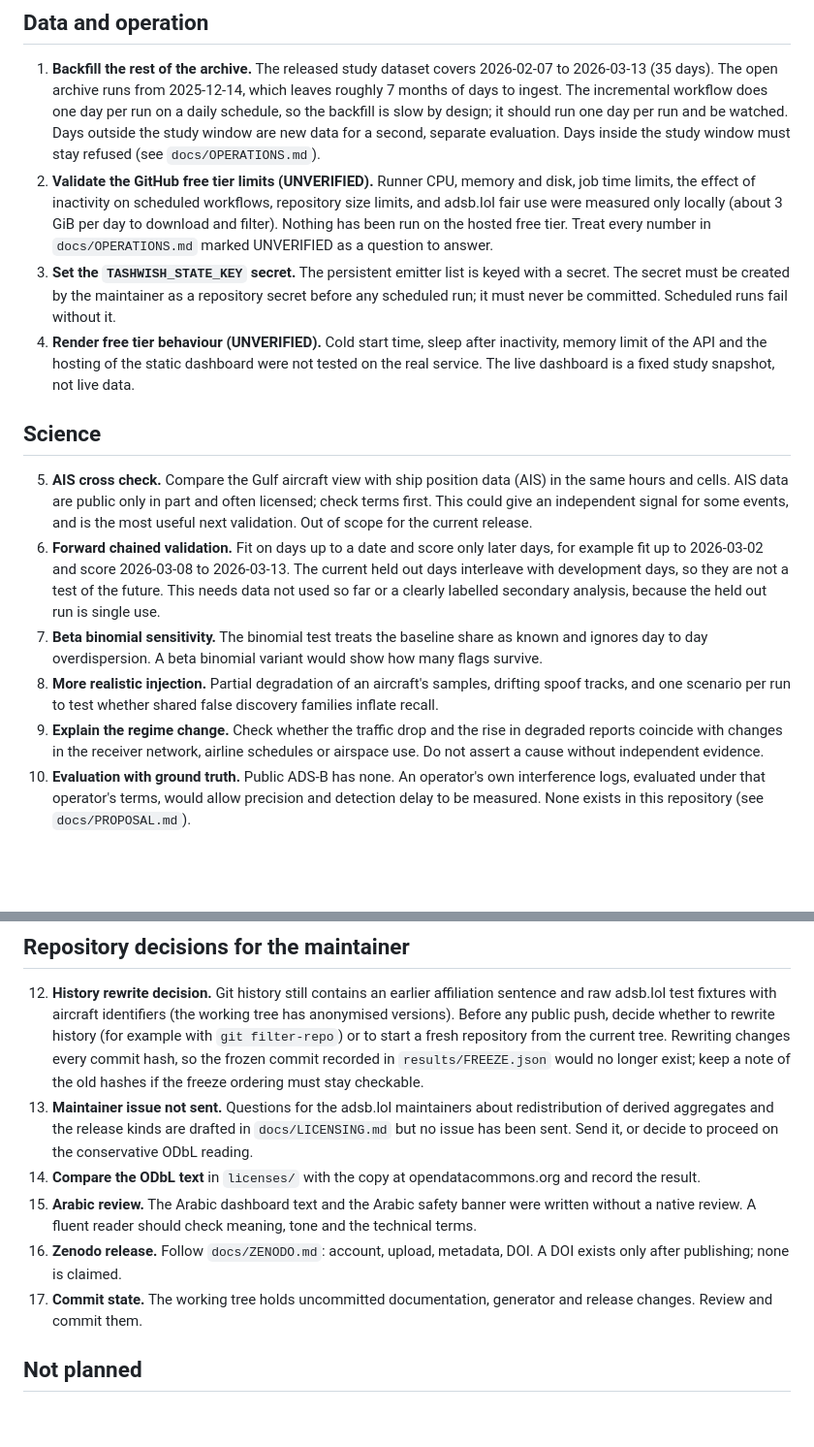
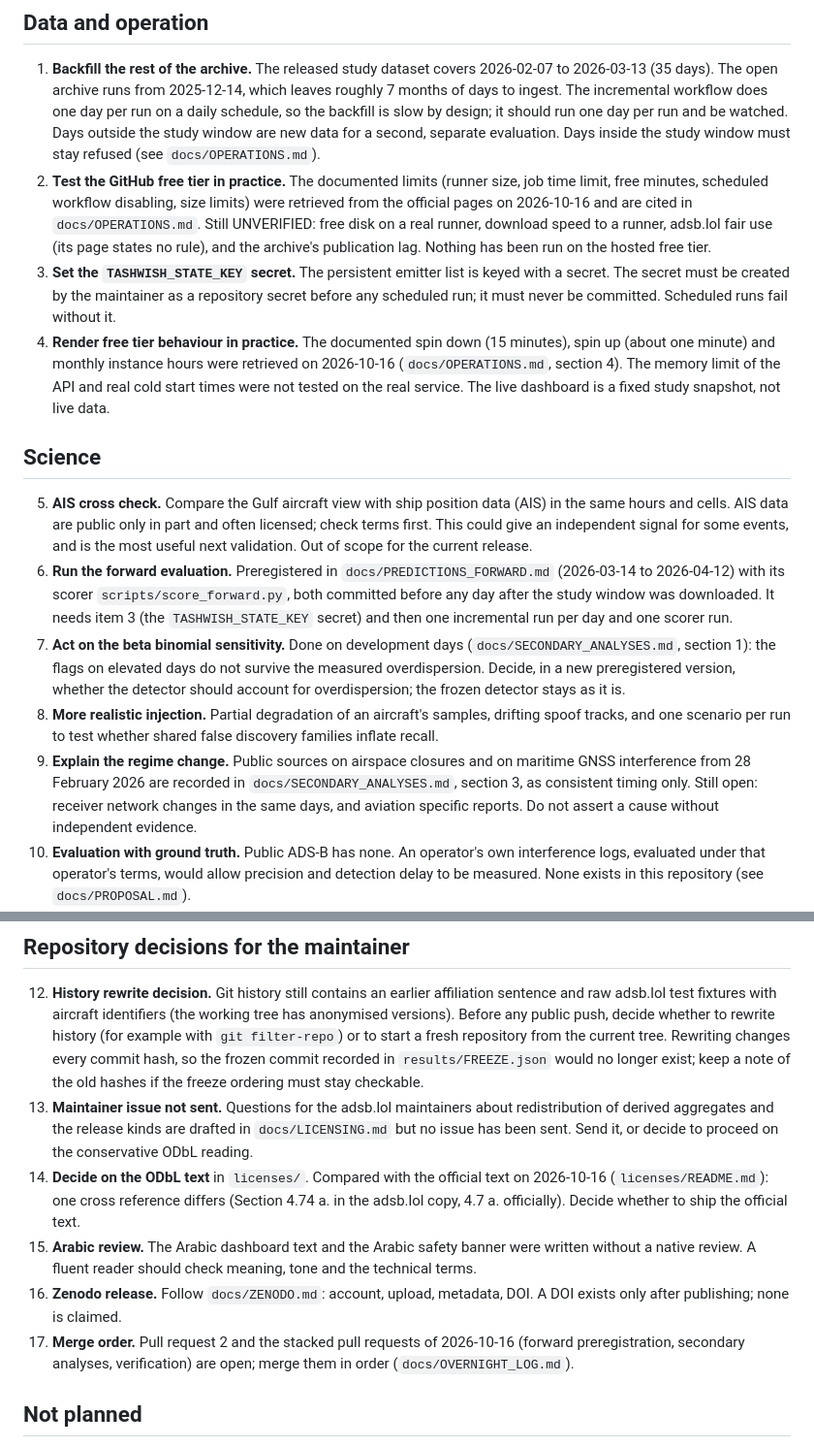
Before and after one commit to hudasol/tashwish, a Markdown page: docs/NEXT_STEPS.md, 2 parts joined by grey strips. Shown at 97% size. Drawn GitHub-style; blank space fills up the shorter version.

Commit message:
Next steps: update the items progressed on 2026-10-16
Free tier limits now cited from official pages, forward evaluation
preregistered and waiting for the state key, beta binomial sensitivity done,
regime change sources recorded, ODbL comparison recorded, and the stale
uncommitted tree item replaced by the merge order.

```diff
--- a/docs/NEXT_STEPS.md
+++ b/docs/NEXT_STEPS.md
@@ -10,29 +10,32 @@ navigation or safety of life.
    runs from 2025-12-14, which leaves roughly 7 months of days to ingest. The incremental workflow does one day per run on a daily
    schedule, so the backfill is slow by design; it should run one day per run and be watched. Days outside the study window are
    new data for a second, separate evaluation. Days inside the study window must stay refused (see `docs/OPERATIONS.md`).
-2. **Validate the GitHub free tier limits (UNVERIFIED).** Runner CPU, memory and disk, job time limits, the effect of
-   inactivity on scheduled workflows, repository size limits, and adsb.lol fair use were measured only locally (about 3 GiB per day
-   to download and filter). Nothing has been run on the hosted free tier. Treat every number in `docs/OPERATIONS.md` marked
-   UNVERIFIED as a question to answer.
+2. **Test the GitHub free tier in practice.** The documented limits (runner size, job time limit, free minutes, scheduled
+   workflow disabling, size limits) were retrieved from the official pages on 2026-10-16 and are cited in `docs/OPERATIONS.md`.
+   Still UNVERIFIED: free disk on a real runner, download speed to a runner, adsb.lol fair use (its page states no rule), and the
+   archive's publication lag. Nothing has been run on the hosted free tier.
 3. **Set the `TASHWISH_STATE_KEY` secret.** The persistent emitter list is keyed with a secret. The secret must be created by
    the maintainer as a repository secret before any scheduled run; it must never be committed. Scheduled runs fail without it.
-4. **Render free tier behaviour (UNVERIFIED).** Cold start time, sleep after inactivity, memory limit of the API and the hosting of
-   the static dashboard were not tested on the real service. The live dashboard is a fixed study snapshot, not live data.
+4. **Render free tier behaviour in practice.** The documented spin down (15 minutes), spin up (about one minute) and monthly
+   instance hours were retrieved on 2026-10-16 (`docs/OPERATIONS.md`, section 4). The memory limit of the API and real cold start
+   times were not tested on the real service. The live dashboard is a fixed study snapshot, not live data.
 
 ## Science
 
 5. **AIS cross check.** Compare the Gulf aircraft view with ship position data (AIS) in the same hours and cells. AIS data are
    public only in part and often licensed; check terms first. This could give an independent signal for some events, and is the
    most useful next validation. Out of scope for the current release.
-6. **Forward chained validation.** Fit on days up to a date and score only later days, for example fit up to 2026-03-02 and score
-   2026-03-08 to 2026-03-13. The current held out days interleave with development days, so they are not a test of the future. This
-   needs data not used so far or a clearly labelled secondary analysis, because the held out run is single use.
-7. **Beta binomial sensitivity.** The binomial test treats the baseline share as known and ignores day to day overdispersion. A
-   beta binomial variant would show how many flags survive.
+6. **Run the forward evaluation.** Preregistered in `docs/PREDICTIONS_FORWARD.md` (2026-03-14 to 2026-04-12) with its scorer
+   `scripts/score_forward.py`, both committed before any day after the study window was downloaded. It needs item 3 (the
+   `TASHWISH_STATE_KEY` secret) and then one incremental run per day and one scorer run.
+7. **Act on the beta binomial sensitivity.** Done on development days (`docs/SECONDARY_ANALYSES.md`, section 1): the flags on
+   elevated days do not survive the measured overdispersion. Decide, in a new preregistered version, whether the detector should
+   account for overdispersion; the frozen detector stays as it is.
 8. **More realistic injection.** Partial degradation of an aircraft's samples, drifting spoof tracks, and one scenario per run to
    test whether shared false discovery families inflate recall.
-9. **Explain the regime change.** Check whether the traffic drop and the rise in degraded reports coincide with changes in the
-   receiver network, airline schedules or airspace use. Do not assert a cause without independent evidence.
+9. **Explain the regime change.** Public sources on airspace closures and on maritime GNSS interference from 28 February 2026 are
+   recorded in `docs/SECONDARY_ANALYSES.md`, section 3, as consistent timing only. Still open: receiver network changes in the same
+   days, and aviation specific reports. Do not assert a cause without independent evidence.
 10. **Evaluation with ground truth.** Public ADS-B has none. An operator's own interference logs, evaluated under that operator's
     terms, would allow precision and detection delay to be measured. None exists in this repository (see `docs/PROPOSAL.md`).
 11. **Understand the spoofing recall trend** with displacement (higher at 10 km than at 250 km) and the high share of minimum size
@@ -48,11 +51,13 @@ navigation or safety of life.
 13. **Maintainer issue not sent.** Questions for the adsb.lol maintainers about redistribution of derived aggregates and the
     release kinds are drafted in `docs/LICENSING.md` but no issue has been sent. Send it, or decide to proceed on the conservative
     ODbL reading.
-14. **Compare the ODbL text** in `licenses/` with the copy at opendatacommons.org and record the result.
+14. **Decide on the ODbL text** in `licenses/`. Compared with the official text on 2026-10-16 (`licenses/README.md`): one cross
+    reference differs (Section 4.74 a. in the adsb.lol copy, 4.7 a. officially). Decide whether to ship the official text.
 15. **Arabic review.** The Arabic dashboard text and the Arabic safety banner were written without a native review. A fluent reader
     should check meaning, tone and the technical terms.
 16. **Zenodo release.** Follow `docs/ZENODO.md`: account, upload, metadata, DOI. A DOI exists only after publishing; none is claimed.
-17. **Commit state.** The working tree holds uncommitted documentation, generator and release changes. Review and commit them.
+17. **Merge order.** Pull request 2 and the stacked pull requests of 2026-10-16 (forward preregistration, secondary analyses,
+    verification) are open; merge them in order (`docs/OVERNIGHT_LOG.md`).
 
 ## Not planned
 
```
